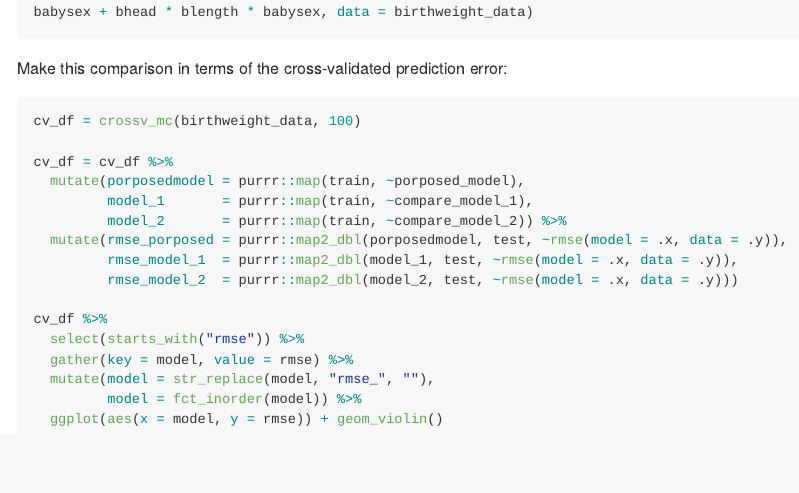
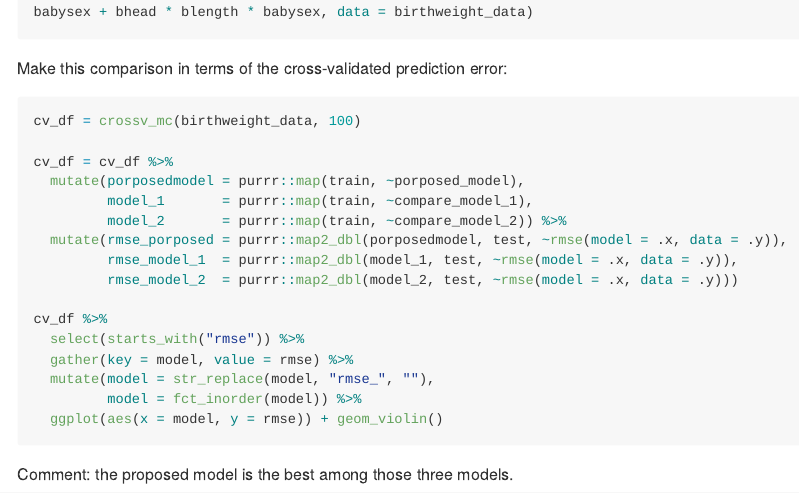
Before and after one commit to yw3236/p8105_hw6_yw3236, an R Markdown document (p8105_hw6_yw3236.Rmd): the page in a window 1100 px wide, from 3640 px down. Rendered offline with R 4.5, knitr and Pandoc, with nearby package versions; the code chunks are not run, so their results and figures are left out; long lines of code are wrapped.

Commit message:
Problem 2 done

````diff
--- a/p8105_hw6_yw3236.Rmd
+++ b/p8105_hw6_yw3236.Rmd
@@ -206,3 +206,5 @@ cv_df %>%
          model = fct_inorder(model)) %>%
   ggplot(aes(x = model, y = rmse)) + geom_violin()
 ```
+
+Comment: the proposed model is the best among those three models.
````
Also changed, not shown: p8105_hw6_yw3236.md, 1 other file.
